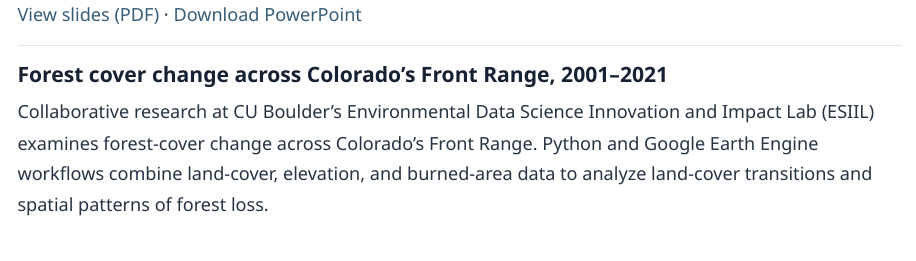
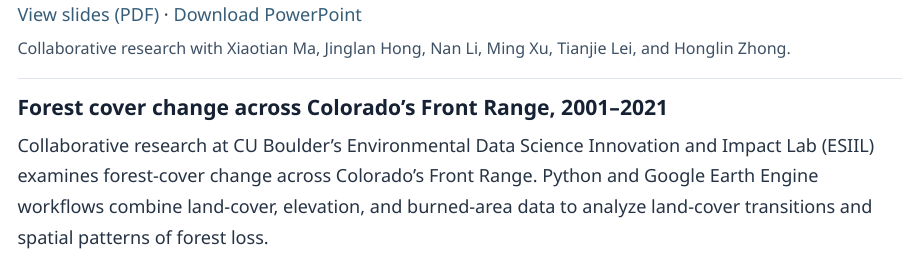
Before and after one commit to xinranzhou2059/xinranzhou2059.github.io, a Quarto document (projects.qmd): the page in a window 1100 px wide, from 870 px down. Rendered offline with R 4.5, knitr and Pandoc in place of Quarto, with nearby package versions.

Commit message:
Add SHS collaborator credit using full author names

```diff
--- a/projects.qmd
+++ b/projects.qmd
@@ -14,6 +14,7 @@
 <figure class="work-figure ppt-work"><a href="assets/research/Research_Spotlights.pdf#page=1" target="_blank" rel="noopener"><img src="assets/research/shs-slide.jpg" width="3000" height="1688" alt="SHS research spotlight slide with original figure titles and captions" loading="lazy"></a></figure>
 <p class="project-file-links"><a href="assets/research/Research_Spotlights.pdf#page=1" target="_blank" rel="noopener">View slides (PDF)</a> · <a href="assets/research/Research_Spotlights.pptx" download>Download PowerPoint</a></p>
 
+<p class="work-credit">Collaborative research with Xiaotian Ma, Jinglan Hong, Nan Li, Ming Xu, Tianjie Lei, and Honglin Zhong.</p>
 </article>
 <article class="project-entry" id="esiil">
 <h3>Forest cover change across Colorado’s Front Range, 2001–2021</h3>
```
Also changed, not shown: docs/search.json, 1 other file.
